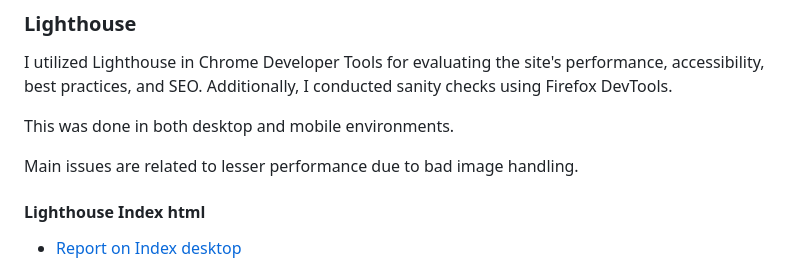
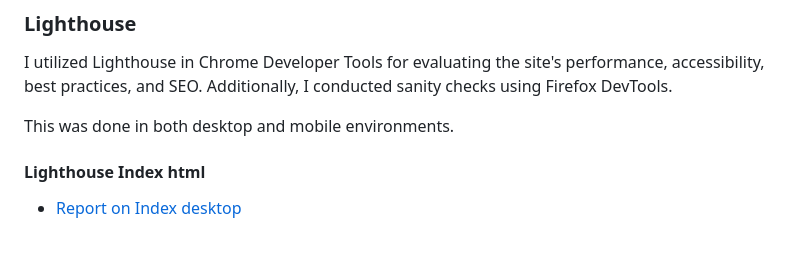
Before and after one commit to JaqiKal/tic-tac-toe, a Markdown page: TESTING.md, the part around the change. GitHub-like rendering; blank space fills up the shorter version.

Commit message:
Correction mad in README & TESTING

```diff
--- a/TESTING.md
+++ b/TESTING.md
@@ -98,8 +98,6 @@ Mobile tested the site using Google chrome, version 121.0.6167.86 (Official Buil
 I utilized Lighthouse in Chrome Developer Tools for evaluating the site's performance, accessibility, best practices, and SEO. Additionally, I conducted sanity checks using Firefox DevTools.
 
 This was done in both desktop and mobile environments.
-
-Main issues are related to lesser performance due to bad image handling.
 
 #### Lighthouse Index html
 
```
Also changed, not shown: 1 other file.
